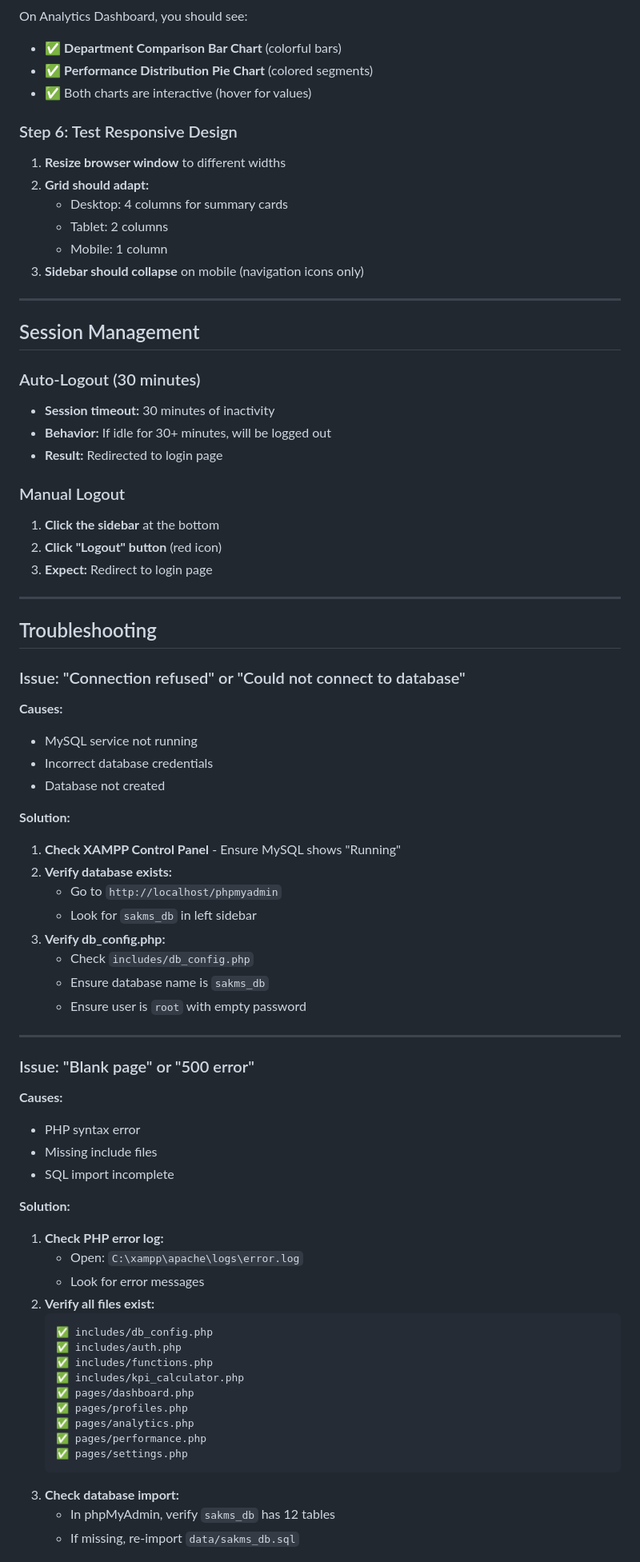
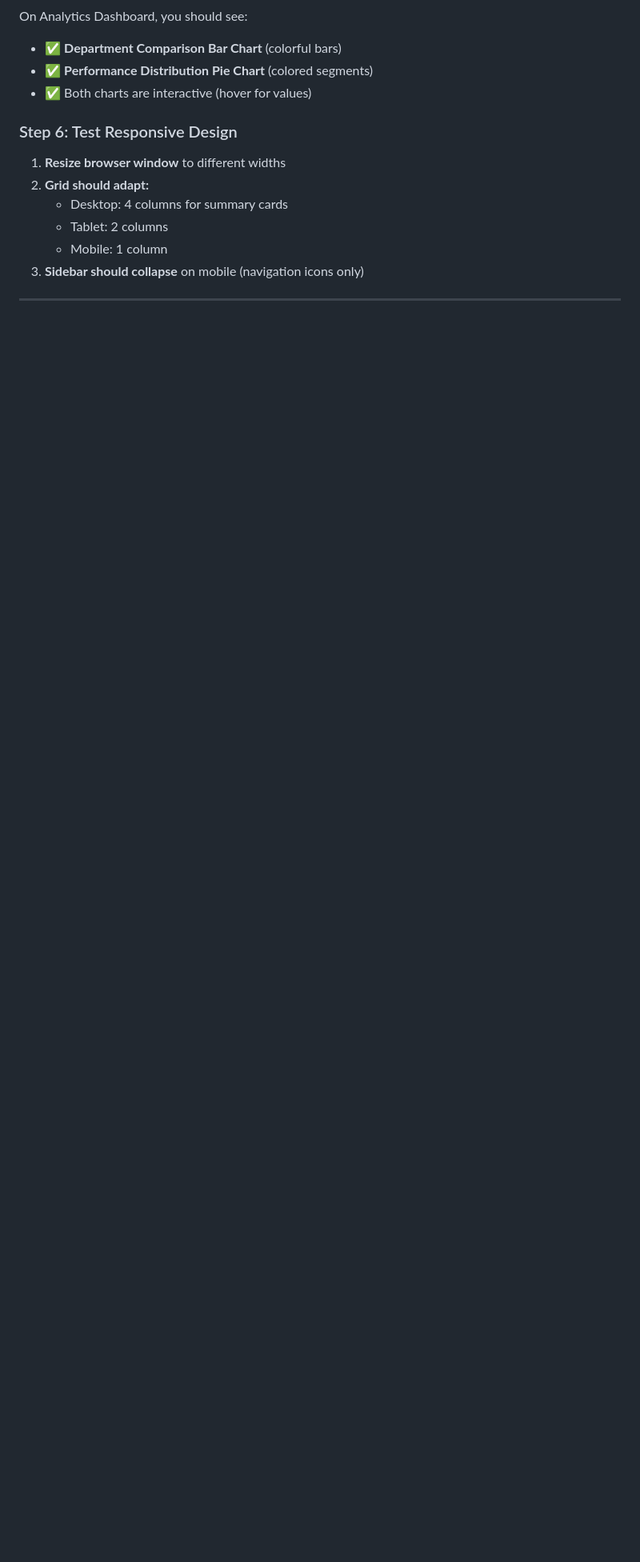
Before and after one commit to Nathannnn71/sales_assistant_KPI_monitoring_system, a Markdown page: README.md, the part around one of its changes. Shown at 80% size. GitHub-like rendering; blank space fills up the shorter version.

````diff
--- a/README.md
+++ b/README.md
@@ -289,67 +330,3 @@ On Analytics Dashboard, you should see:
 
 ---
 
-## Session Management
-
-### Auto-Logout (30 minutes)
-
-- **Session timeout:** 30 minutes of inactivity
-- **Behavior:** If idle for 30+ minutes, will be logged out
-- **Result:** Redirected to login page
-
-### Manual Logout
-
-1. **Click the sidebar** at the bottom
-2. **Click "Logout" button** (red icon)
-3. **Expect:** Redirect to login page
-
----
-
-## Troubleshooting
-
-### Issue: "Connection refused" or "Could not connect to database"
-
-**Causes:**
-- MySQL service not running
-- Incorrect database credentials
-- Database not created
-
-**Solution:**
-1. **Check XAMPP Control Panel** - Ensure MySQL shows "Running"
-2. **Verify database exists:**
-   - Go to `http://localhost/phpmyadmin`
-   - Look for `sakms_db` in left sidebar
-3. **Verify db_config.php:**
-   - Check `includes/db_config.php`
-   - Ensure database name is `sakms_db`
-   - Ensure user is `root` with empty password
-
----
-
-### Issue: "Blank page" or "500 error"
-
-**Causes:**
-- PHP syntax error
-- Missing include files
-- SQL import incomplete
-
-**Solution:**
-1. **Check PHP error log:**
-   - Open: `C:\xampp\apache\logs\error.log`
-   - Look for error messages
-2. **Verify all files exist:**
-   ```
-   ✅ includes/db_config.php
-   ✅ includes/auth.php
-   ✅ includes/functions.php
-   ✅ includes/kpi_calculator.php
-   ✅ pages/dashboard.php
-   ✅ pages/profiles.php
-   ✅ pages/analytics.php
-   ✅ pages/performance.php
-   ✅ pages/settings.php
-   ```
-3. **Check database import:**
-   - In phpMyAdmin, verify `sakms_db` has 12 tables
-   - If missing, re-import `data/sakms_db.sql`
-
````
Also changed, not shown: other parts of README.md (+54 -121 lines).
